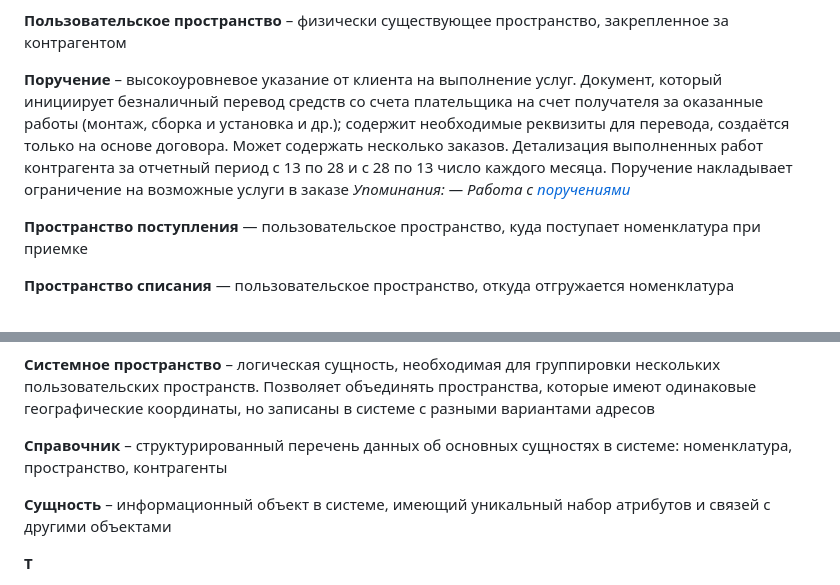
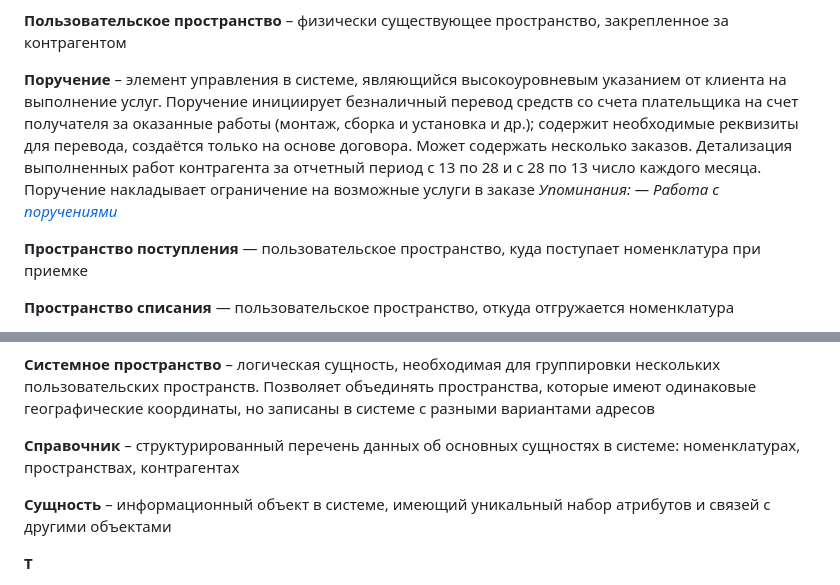
Before and after one commit to lebelena/diplodoc-example, a Markdown page: docs/ru/glossary.md, 2 parts joined by grey strips. GitHub-like rendering.

```diff
--- a/docs/ru/glossary.md
+++ b/docs/ru/glossary.md
@@ -354,7 +354,7 @@
 
 **Пользовательское пространство** – физически существующее пространство, закрепленное за контрагентом
 
-**Поручение** – высокоуровневое указание от клиента на выполнение услуг. Документ, который инициирует безналичный перевод средств со счета плательщика на счет получателя за оказанные работы (монтаж, сборка и установка и др.); содержит необходимые реквизиты для перевода, создаётся только на основе договора. Может содержать несколько заказов. Детализация выполненных работ контрагента за отчетный период с 13 по 28 и с 28 по 13 число каждого месяца. Поручение накладывает ограничение на возможные услуги в заказе
+**Поручение** – элемент управления в системе, являющийся высокоуровневым указанием от клиента на выполнение услуг. Поручение инициирует безналичный перевод средств со счета плательщика на счет получателя за оказанные работы (монтаж, сборка и установка и др.); содержит необходимые реквизиты для перевода, создаётся только на основе договора. Может содержать несколько заказов. Детализация выполненных работ контрагента за отчетный период с 13 по 28 и с 28 по 13 число каждого месяца. Поручение накладывает ограничение на возможные услуги в заказе
   *Упоминания:*
   *— Работа с [поручениями][7]*
 
@@ -380,7 +380,7 @@
 
 **Системное пространство** – логическая сущность, необходимая для группировки нескольких пользовательских пространств. Позволяет объединять пространства, которые имеют одинаковые географические координаты, но записаны в системе с разными вариантами адресов
 
-**Справочник** – структурированный перечень данных об основных сущностях в системе: номенклатура, пространство, контрагенты
+**Справочник** – структурированный перечень данных об основных сущностях в системе: номенклатурах, пространствах, контрагентах
 
 **Сущность** – информационный объект в системе, имеющий уникальный набор атрибутов и связей с другими объектами
 
```
Also changed, not shown: other parts of docs/ru/glossary.md (+5 -5 lines).
